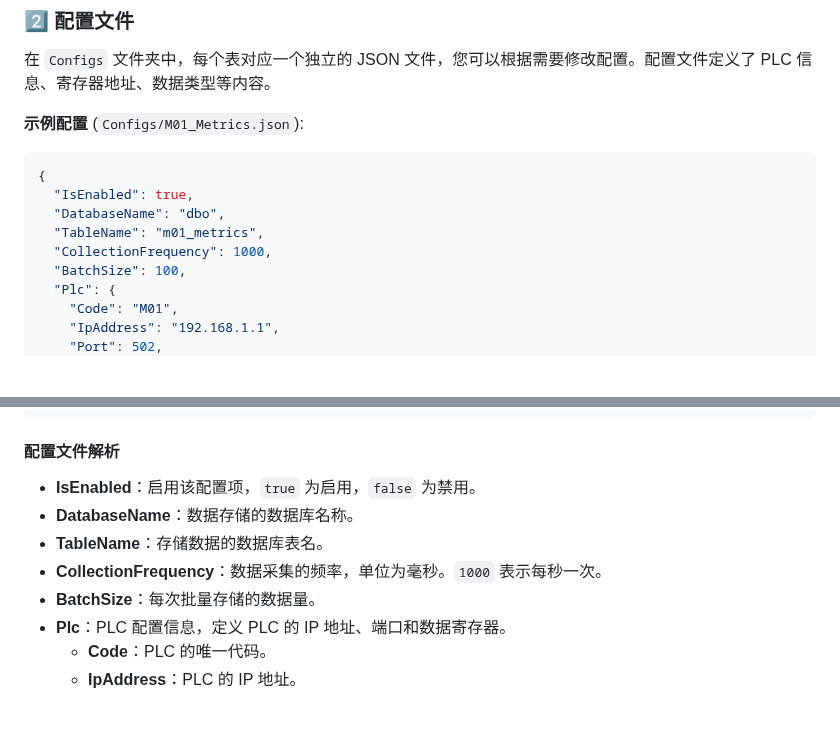
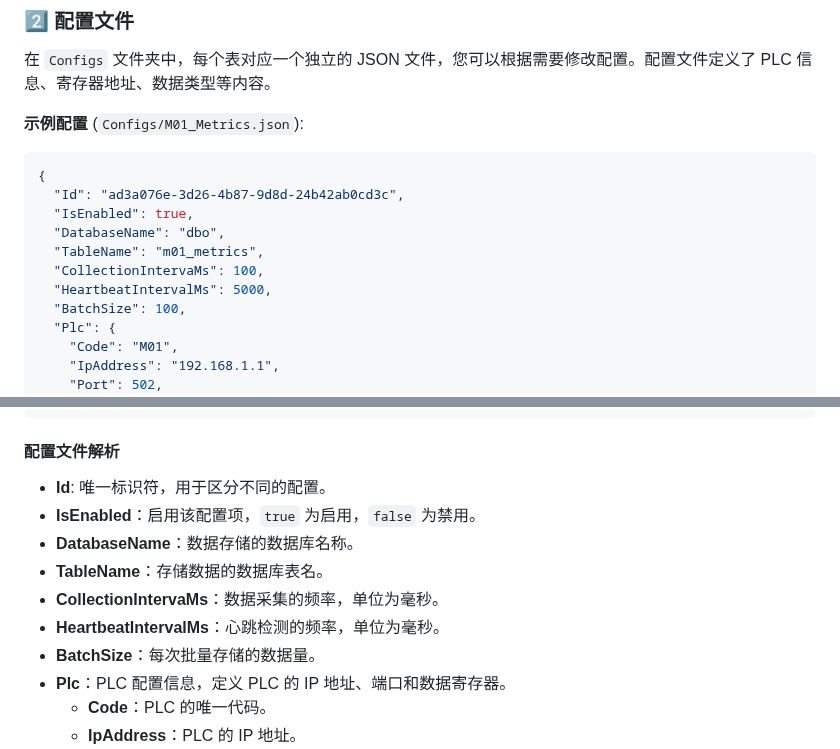
Before and after one commit to liuweichaox/DataAcquisition, a Markdown page: README.md, 2 parts joined by grey strips. Rendered like a GitHub page; blank space fills up the shorter version.

````diff
--- a/README.md
+++ b/README.md
@@ -37,10 +37,12 @@ git clone https://github.com/liuweichaox/DataAcquisition.git
 
 ```json
 {
+  "Id": "ad3a076e-3d26-4b87-9d8d-24b42ab0cd3c",
   "IsEnabled": true,
   "DatabaseName": "dbo",
   "TableName": "m01_metrics",
-  "CollectionFrequency": 1000,
+  "CollectionIntervaMs": 100,
+  "HeartbeatIntervalMs": 5000,
   "BatchSize": 100,
   "Plc": {
     "Code": "M01",
@@ -61,10 +63,12 @@ git clone https://github.com/liuweichaox/DataAcquisition.git
 
 #### 配置文件解析
 
+- **Id**: 唯一标识符，用于区分不同的配置。
 - **IsEnabled**：启用该配置项，`true` 为启用，`false` 为禁用。
 - **DatabaseName**：数据存储的数据库名称。
 - **TableName**：存储数据的数据库表名。
-- **CollectionFrequency**：数据采集的频率，单位为毫秒。`1000` 表示每秒一次。
+- **CollectionIntervaMs**：数据采集的频率，单位为毫秒。
+- **HeartbeatIntervalMs**：心跳检测的频率，单位为毫秒。
 - **BatchSize**：每次批量存储的数据量。
 - **Plc**：PLC 配置信息，定义 PLC 的 IP 地址、端口和数据寄存器。
   - **Code**：PLC 的唯一代码。
````
